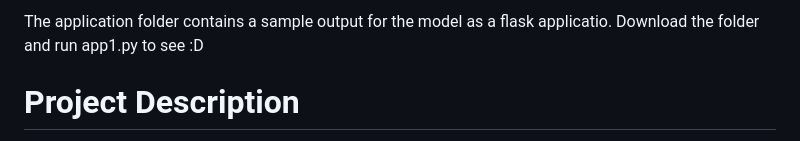
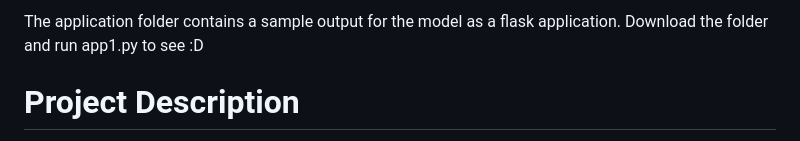
Before and after one commit to umema2004/SPOTIFY, a Markdown page: README.md, the part around the change. GitHub-like rendering.

```diff
--- a/README.md
+++ b/README.md
@@ -1,4 +1,4 @@
-The application folder contains a sample output for the model as a flask applicatio. Download the folder and run app1.py to see :D
+The application folder contains a sample output for the model as a flask application. Download the folder and run app1.py to see :D
 
 # Project Description
 Our project aims to develop a recommendation system akin to Spotify's, leveraging Apache Spark and Kafka for data processing and real-time streaming. By harnessing the power of big data technologies, we seek to provide users with personalized music recommendations based on their preferences
```
